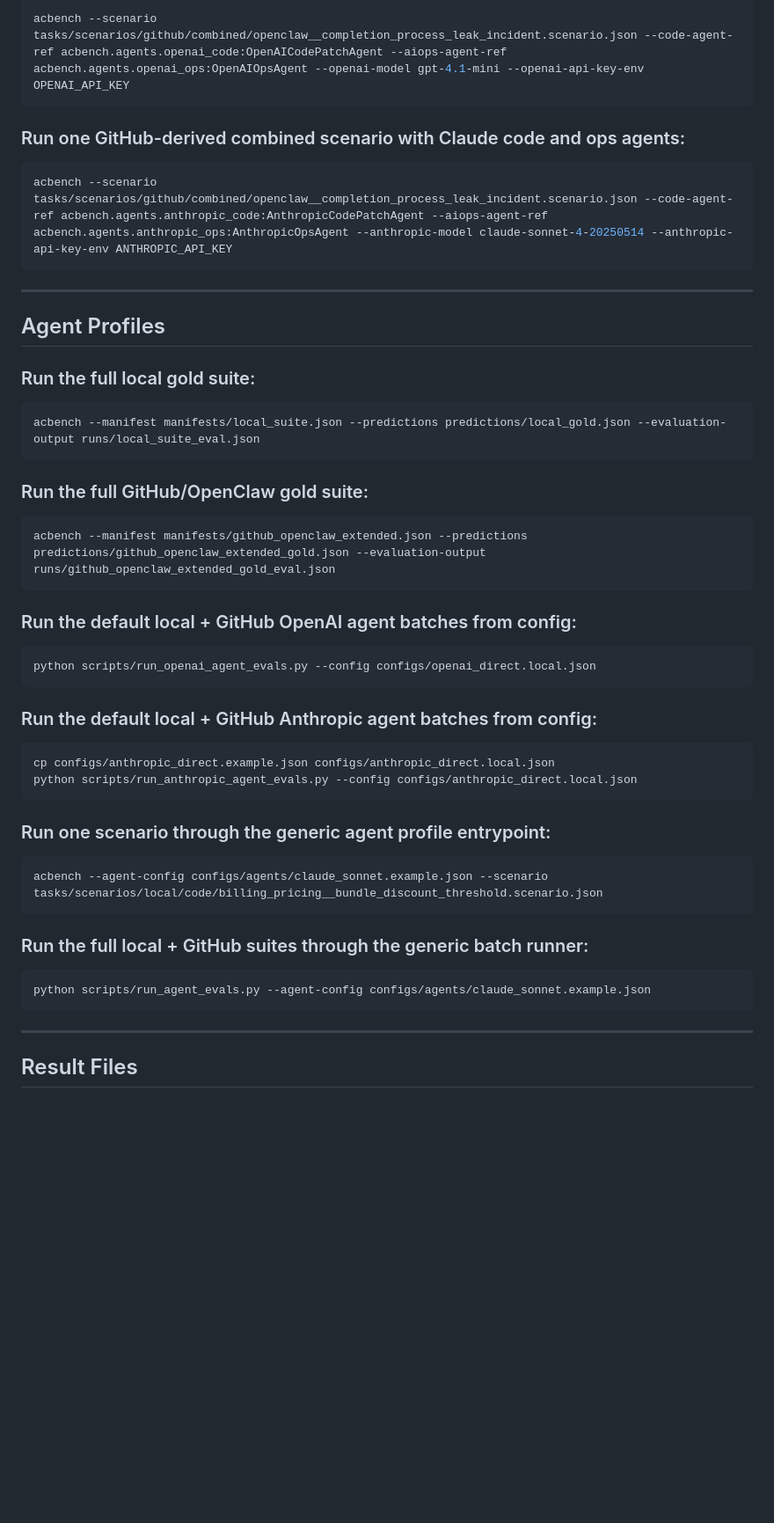
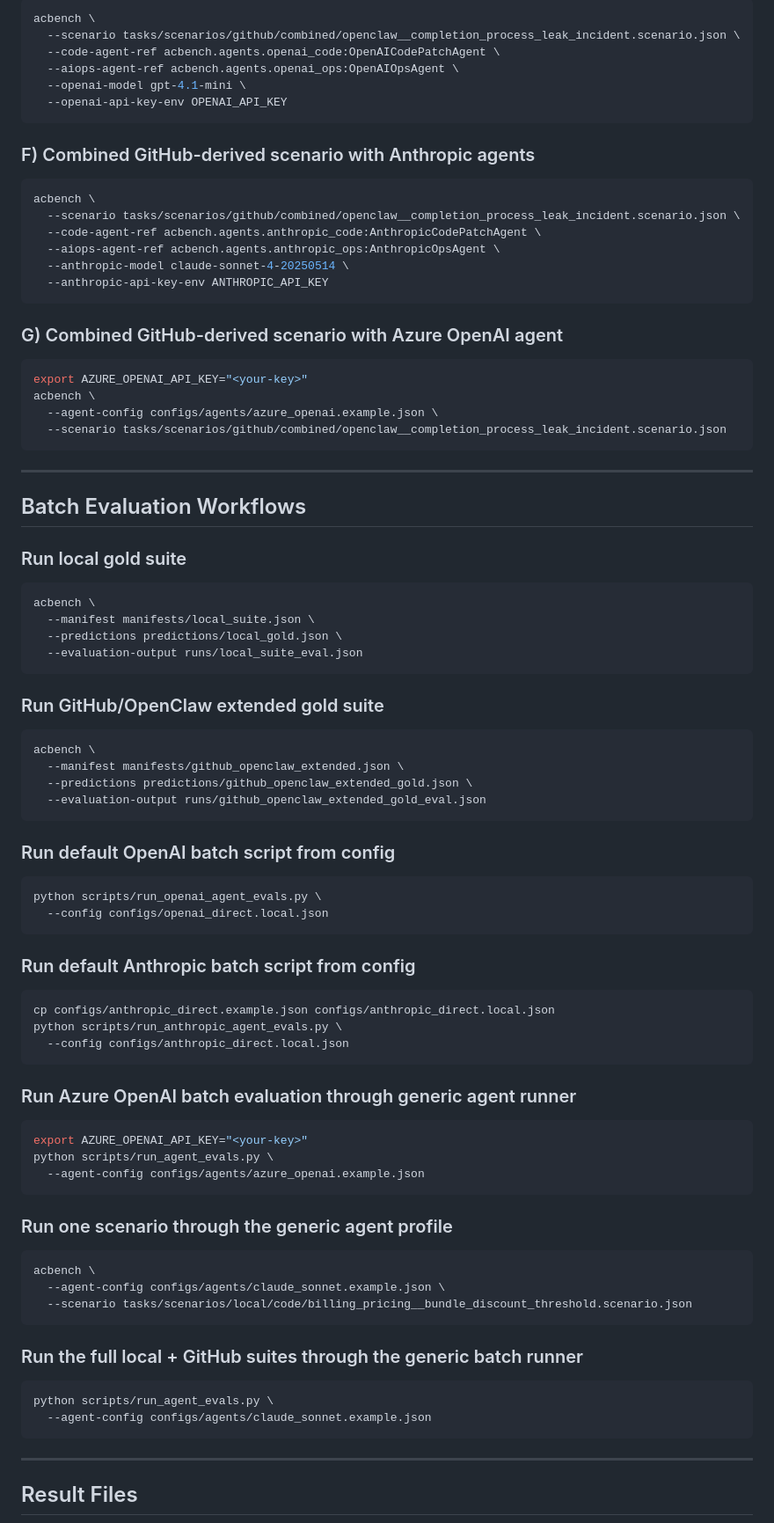
Before and after one commit to BU-EC528-Spring-2026/Agentic_Cloud_Benchmark, a Markdown page: README.md, the part around one of its changes. Shown at 88% size. Rendered like a GitHub page; blank space fills up the shorter version.

````diff
--- a/README.md
+++ b/README.md
@@ -123,46 +142,82 @@ acbench --scenario tasks/scenarios/local/combined/billing_pricing__checkout_tota
 ```bash
-acbench --scenario tasks/scenarios/github/combined/openclaw__completion_process_leak_incident.scenario.json --code-agent-ref acbench.agents.openai_code:OpenAICodePatchAgent --aiops-agent-ref acbench.agents.openai_ops:OpenAIOpsAgent --openai-model gpt-4.1-mini --openai-api-key-env OPENAI_API_KEY
+acbench \
+  --scenario tasks/scenarios/github/combined/openclaw__completion_process_leak_incident.scenario.json \
+  --code-agent-ref acbench.agents.openai_code:OpenAICodePatchAgent \
+  --aiops-agent-ref acbench.agents.openai_ops:OpenAIOpsAgent \
+  --openai-model gpt-4.1-mini \
+  --openai-api-key-env OPENAI_API_KEY
 ```
 
-### Run one GitHub-derived combined scenario with Claude code and ops agents:
+### F) Combined GitHub-derived scenario with Anthropic agents
+```bash
+acbench \
+  --scenario tasks/scenarios/github/combined/openclaw__completion_process_leak_incident.scenario.json \
+  --code-agent-ref acbench.agents.anthropic_code:AnthropicCodePatchAgent \
+  --aiops-agent-ref acbench.agents.anthropic_ops:AnthropicOpsAgent \
+  --anthropic-model claude-sonnet-4-20250514 \
+  --anthropic-api-key-env ANTHROPIC_API_KEY
+```
+
+### G) Combined GitHub-derived scenario with Azure OpenAI agent
 
 ```bash
-acbench --scenario tasks/scenarios/github/combined/openclaw__completion_process_leak_incident.scenario.json --code-agent-ref acbench.agents.anthropic_code:AnthropicCodePatchAgent --aiops-agent-ref acbench.agents.anthropic_ops:AnthropicOpsAgent --anthropic-model claude-sonnet-4-20250514 --anthropic-api-key-env ANTHROPIC_API_KEY
+export AZURE_OPENAI_API_KEY="<your-key>"
+acbench \
+  --agent-config configs/agents/azure_openai.example.json \
+  --scenario tasks/scenarios/github/combined/openclaw__completion_process_leak_incident.scenario.json
 ```
 
 ---
 
-## Agent Profiles
+## Batch Evaluation Workflows
 
-### Run the full local gold suite:
+### Run local gold suite
 ```bash
-acbench --manifest manifests/local_suite.json --predictions predictions/local_gold.json --evaluation-output runs/local_suite_eval.json
+acbench \
+  --manifest manifests/local_suite.json \
+  --predictions predictions/local_gold.json \
+  --evaluation-output runs/local_suite_eval.json
 ```
 
-### Run the full GitHub/OpenClaw gold suite:
+### Run GitHub/OpenClaw extended gold suite
 ```bash
-acbench --manifest manifests/github_openclaw_extended.json --predictions predictions/github_openclaw_extended_gold.json --evaluation-output runs/github_openclaw_extended_gold_eval.json
+acbench \
+  --manifest manifests/github_openclaw_extended.json \
+  --predictions predictions/github_openclaw_extended_gold.json \
+  --evaluation-output runs/github_openclaw_extended_gold_eval.json
 ```
 
-### Run the default local + GitHub OpenAI agent batches from config:
+### Run default OpenAI batch script from config
 ```bash
-python scripts/run_openai_agent_evals.py --config configs/openai_direct.local.json
+python scripts/run_openai_agent_evals.py \
+  --config configs/openai_direct.local.json
 ```
 
-### Run the default local + GitHub Anthropic agent batches from config:
+### Run default Anthropic batch script from config
 ```bash
 cp configs/anthropic_direct.example.json configs/anthropic_direct.local.json
-python scripts/run_anthropic_agent_evals.py --config configs/anthropic_direct.local.json
+python scripts/run_anthropic_agent_evals.py \
+  --config configs/anthropic_direct.local.json
 ```
 
-### Run one scenario through the generic agent profile entrypoint:
+### Run Azure OpenAI batch evaluation through generic agent runner
 ```bash
-acbench --agent-config configs/agents/claude_sonnet.example.json --scenario tasks/scenarios/local/code/billing_pricing__bundle_discount_threshold.scenario.json
+export AZURE_OPENAI_API_KEY="<your-key>"
+python scripts/run_agent_evals.py \
+  --agent-config configs/agents/azure_openai.example.json
 ```
 
-### Run the full local + GitHub suites through the generic batch runner:
+### Run one scenario through the generic agent profile
 ```bash
-python scripts/run_agent_evals.py --agent-config configs/agents/claude_sonnet.example.json
+acbench \
+  --agent-config configs/agents/claude_sonnet.example.json \
+  --scenario tasks/scenarios/local/code/billing_pricing__bundle_discount_threshold.scenario.json
+```
+
+### Run the full local + GitHub suites through the generic batch runner
+```bash
+python scripts/run_agent_evals.py \
+  --agent-config configs/agents/claude_sonnet.example.json
 ```
 
 ---
````
Also changed, not shown: other parts of README.md (+92 -67 lines).
